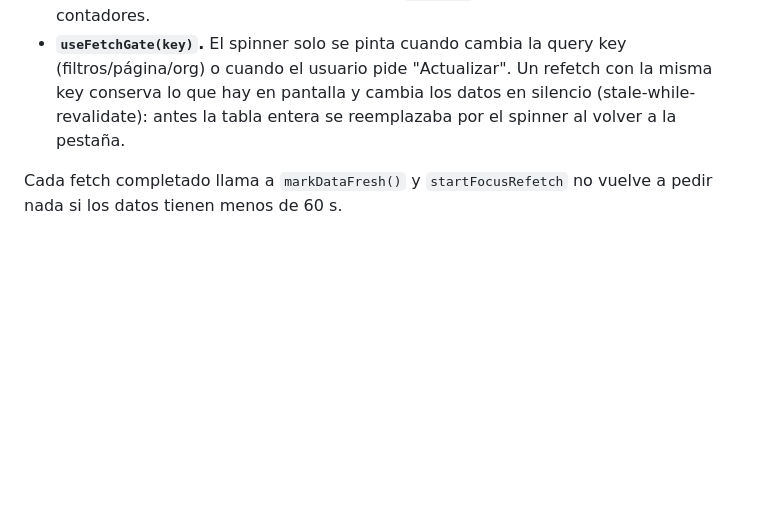
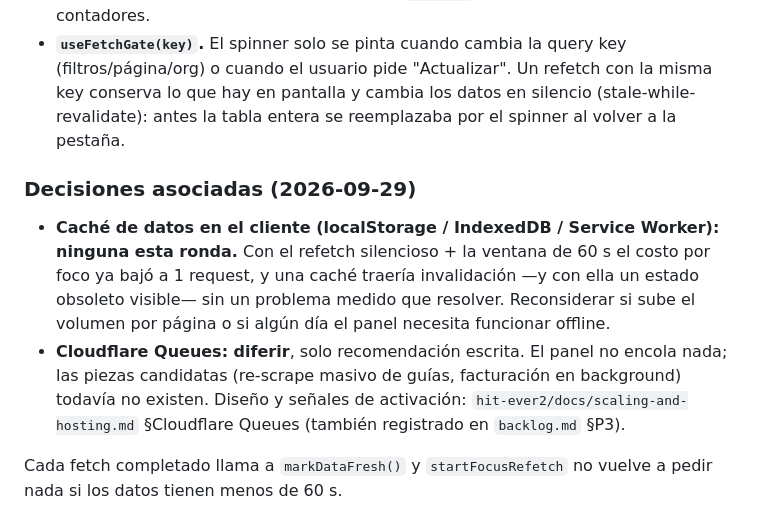
Before and after one commit to carlosrenatohr/hit-panel, a Markdown page: docs/01-architecture.md, the part around the change. Drawn GitHub-style; blank space fills up the shorter version.

Commit message:
docs(panel): registra las decisiones de caché (ninguna) y queues (diferir) (#123)

```diff
--- a/docs/01-architecture.md
+++ b/docs/01-architecture.md
@@ -76,6 +76,17 @@ Dos reglas que evitan el parpadeo y la lluvia de requests de antes:
   (stale-while-revalidate): antes la tabla entera se reemplazaba por el spinner
   al volver a la pestaña.
 
+### Decisiones asociadas (2026-09-29)
+
+- **Caché de datos en el cliente (localStorage / IndexedDB / Service Worker): ninguna esta ronda.**
+  Con el refetch silencioso + la ventana de 60 s el costo por foco ya bajó a 1 request, y una caché
+  traería invalidación —y con ella un estado obsoleto visible— sin un problema medido que resolver.
+  Reconsiderar si sube el volumen por página o si algún día el panel necesita funcionar offline.
+- **Cloudflare Queues: diferir**, solo recomendación escrita. El panel no encola nada; las piezas
+  candidatas (re-scrape masivo de guías, facturación en background) todavía no existen. Diseño y
+  señales de activación: `hit-ever2/docs/scaling-and-hosting.md` §Cloudflare Queues (también
+  registrado en `backlog.md` §P3).
+
 Cada fetch completado llama a `markDataFresh()` y `startFocusRefetch` no vuelve
 a pedir nada si los datos tienen menos de 60 s.
 
```
